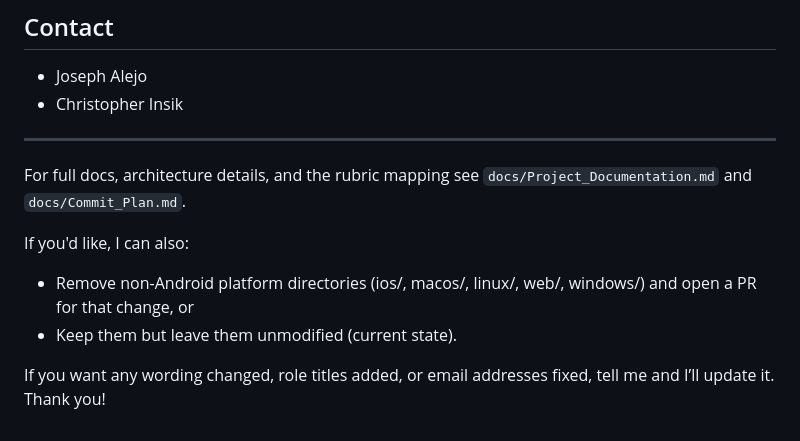
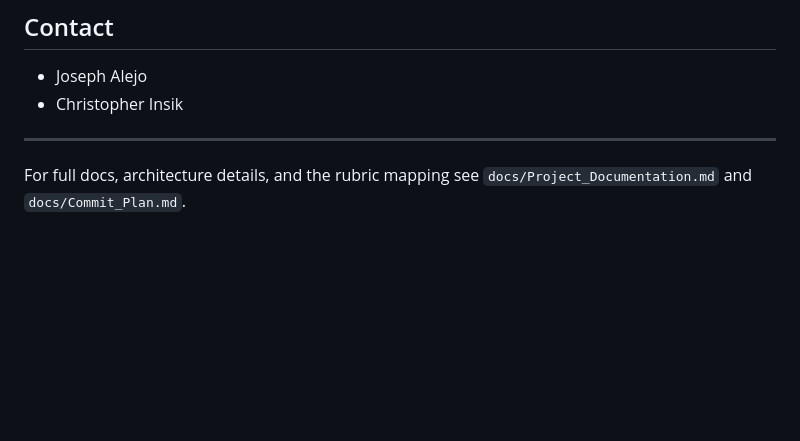
Before and after one commit to wrnzn/ForUMHUB, a Markdown page: README.md, the part around the change. Rendered like a GitHub page; blank space fills up the shorter version.

```diff
--- a/README.md
+++ b/README.md
@@ -71,9 +71,3 @@ Notes:
 ---
 
 For full docs, architecture details, and the rubric mapping see `docs/Project_Documentation.md` and `docs/Commit_Plan.md`.
-
-If you'd like, I can also:
-- Remove non-Android platform directories (ios/, macos/, linux/, web/, windows/) and open a PR for that change, or
-- Keep them but leave them unmodified (current state).
-
-If you want any wording changed, role titles added, or email addresses fixed, tell me and I’ll update it. Thank you!
```
